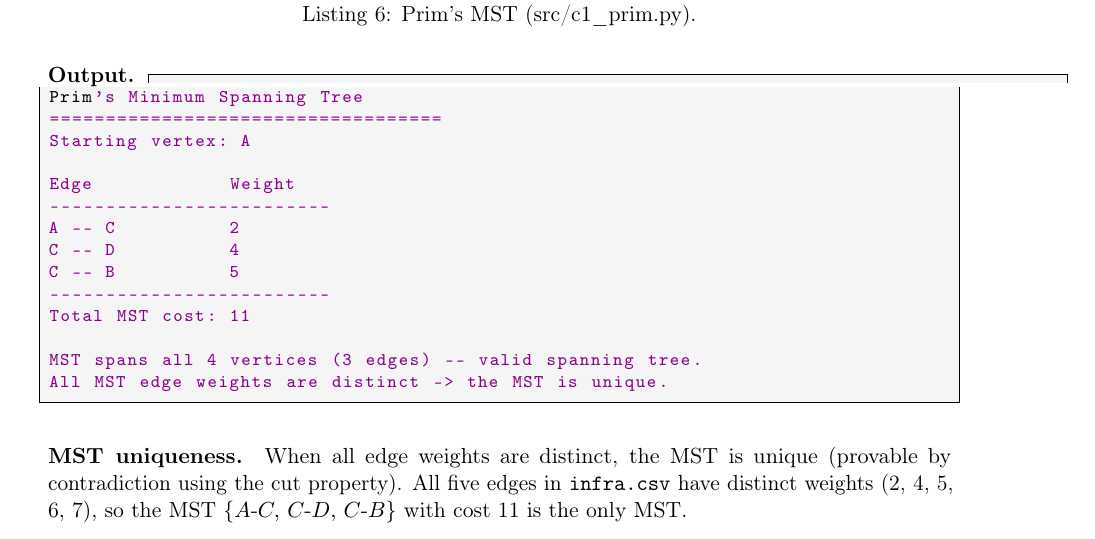
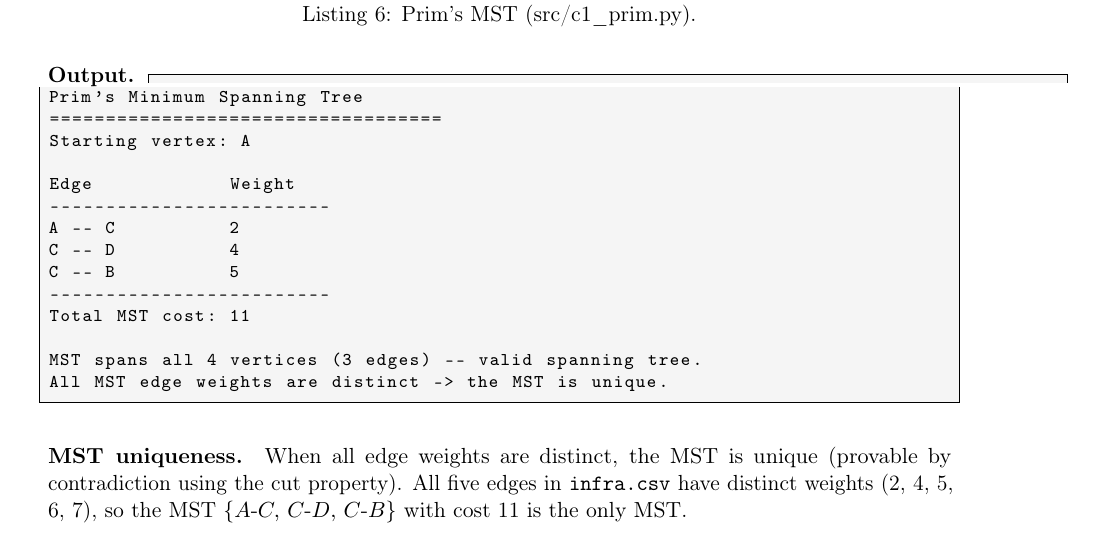
Before and after one commit to alexsindev/ada-assignment4, a LaTeX document (report/report.tex): part of page 10 of 14, cut so that both start at the same text. Compiled offline with pdfLaTeX.

Commit message:
fix(report): zero out inherited numbersep/xleftmargin in output lstlisting style

```diff
--- a/report/report.tex
+++ b/report/report.tex
@@ -61,10 +61,10 @@
   frame=single,
   framesep=4pt,
   numbers=none,
+  numbersep=0pt,
+  xleftmargin=0pt,
   captionpos=b,
 }
-
-\lstset{style=python}
 
 % ── Document ─────────────────────────────────────────────────────────────────
 \begin{document}
```
